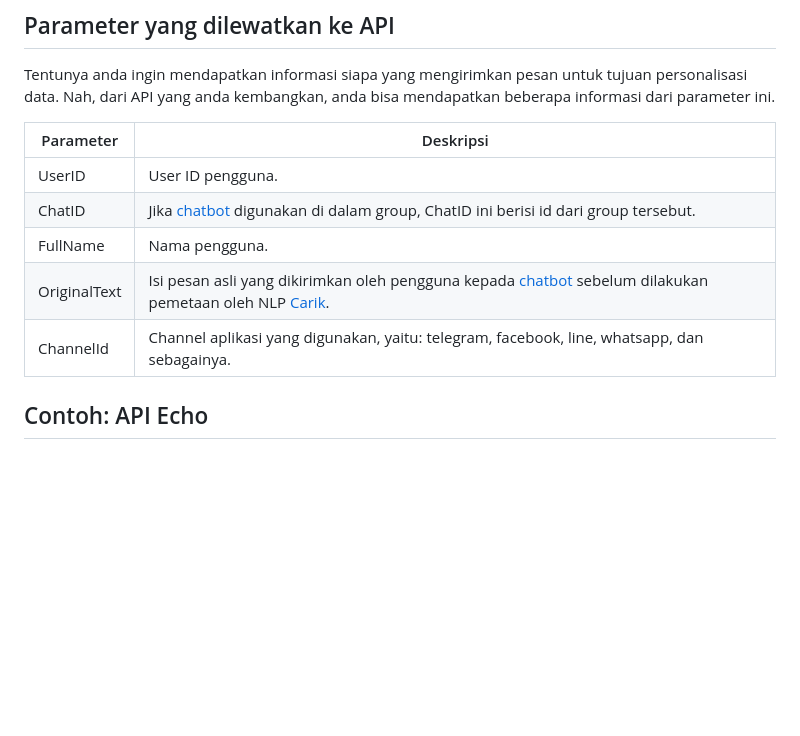
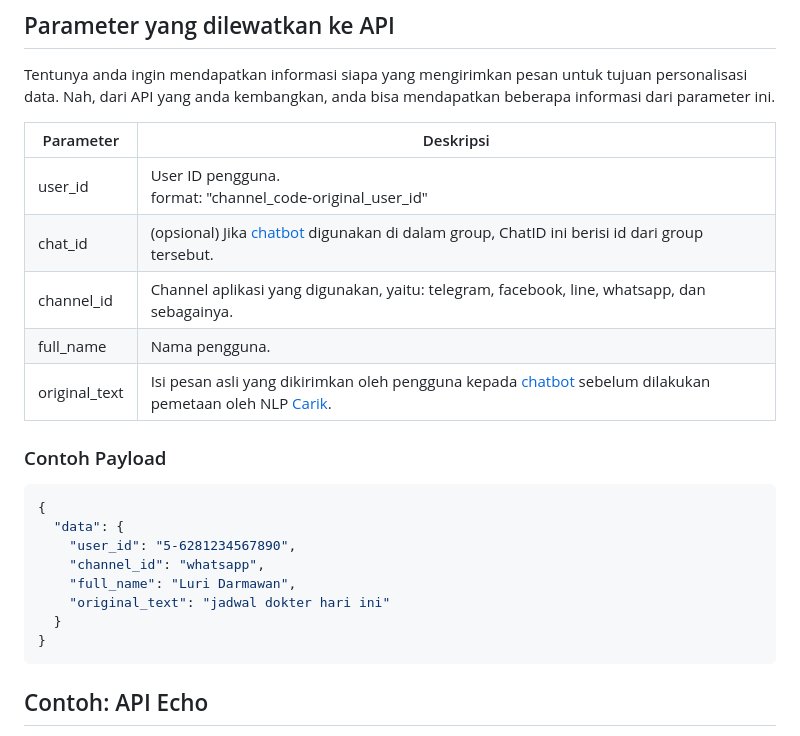
Before and after one commit to CarikBot/ecosystem, a Markdown page: docs/api-structure.md, the part around the change. Rendered like a GitHub page; blank space fills up the shorter version.

Commit message:
docs: contoh payload web hook

````diff
--- a/docs/api-structure.md
+++ b/docs/api-structure.md
@@ -25,12 +25,24 @@ Tentunya anda ingin mendapatkan informasi siapa yang mengirimkan pesan untuk tuj
 
 | Parameter | Deskripsi |
 |---|---|
-| UserID | User ID pengguna. |
-| ChatID | Jika [chatbot](t.me/carikBot) digunakan di dalam group, ChatID ini berisi id dari group tersebut. |
-| FullName | Nama pengguna. |
-| OriginalText | Isi pesan asli yang dikirimkan oleh pengguna kepada [chatbot](t.me/carikBot) sebelum dilakukan pemetaan oleh NLP [Carik](t.me/carikBot).  |
-| ChannelId | Channel aplikasi yang digunakan, yaitu: telegram, facebook, line, whatsapp, dan sebagainya. |
+| user_id | User ID pengguna.<br>format: "channel_code-original_user_id" |
+| chat_id | (opsional) Jika [chatbot](t.me/carikBot) digunakan di dalam group, ChatID ini berisi id dari group tersebut. |
+| channel_id | Channel aplikasi yang digunakan, yaitu: telegram, facebook, line, whatsapp, dan sebagainya. |
+| full_name | Nama pengguna. |
+| original_text | Isi pesan asli yang dikirimkan oleh pengguna kepada [chatbot](t.me/carikBot) sebelum dilakukan pemetaan oleh NLP [Carik](t.me/carikBot).  |
 
+### Contoh Payload
+
+```json
+{
+  "data": {
+    "user_id": "5-6281234567890",
+    "channel_id": "whatsapp",
+    "full_name": "Luri Darmawan",
+    "original_text": "jadwal dokter hari ini"
+  }
+}
+```
 
 ## Contoh: API Echo
 
````
